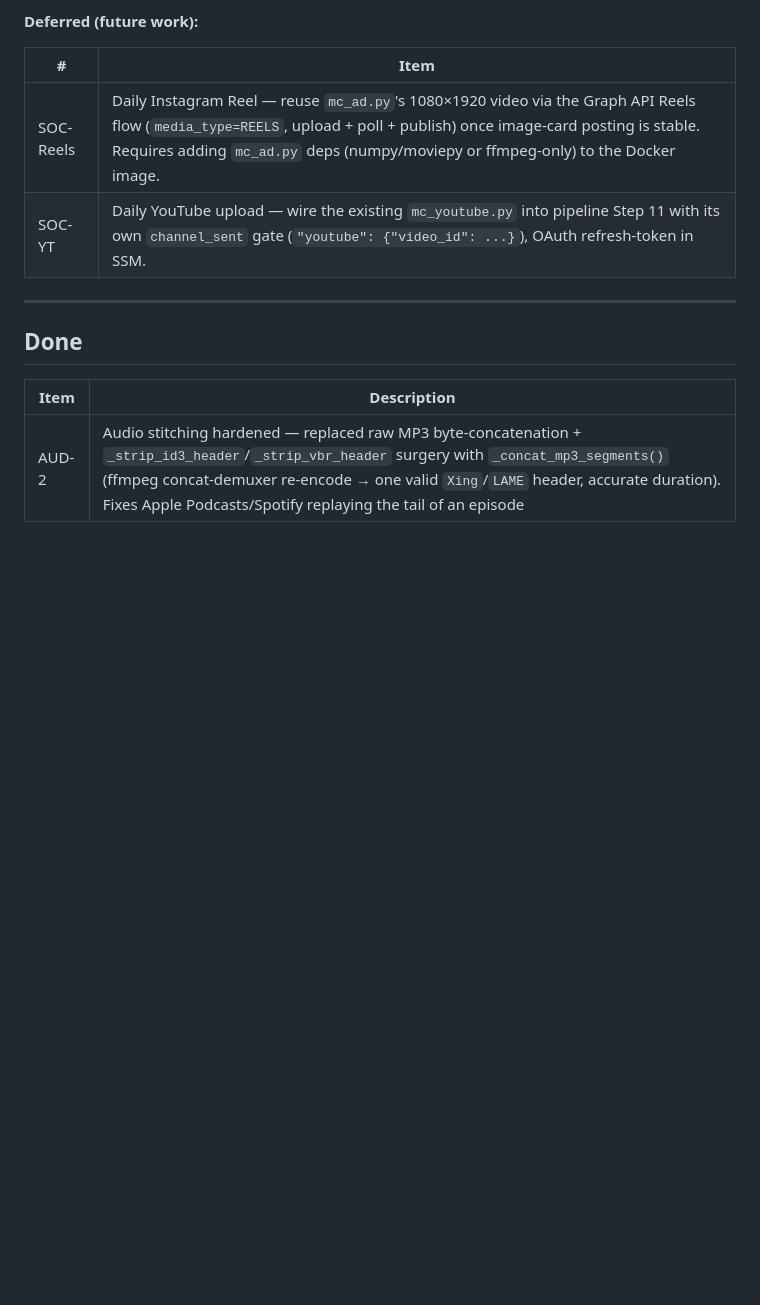
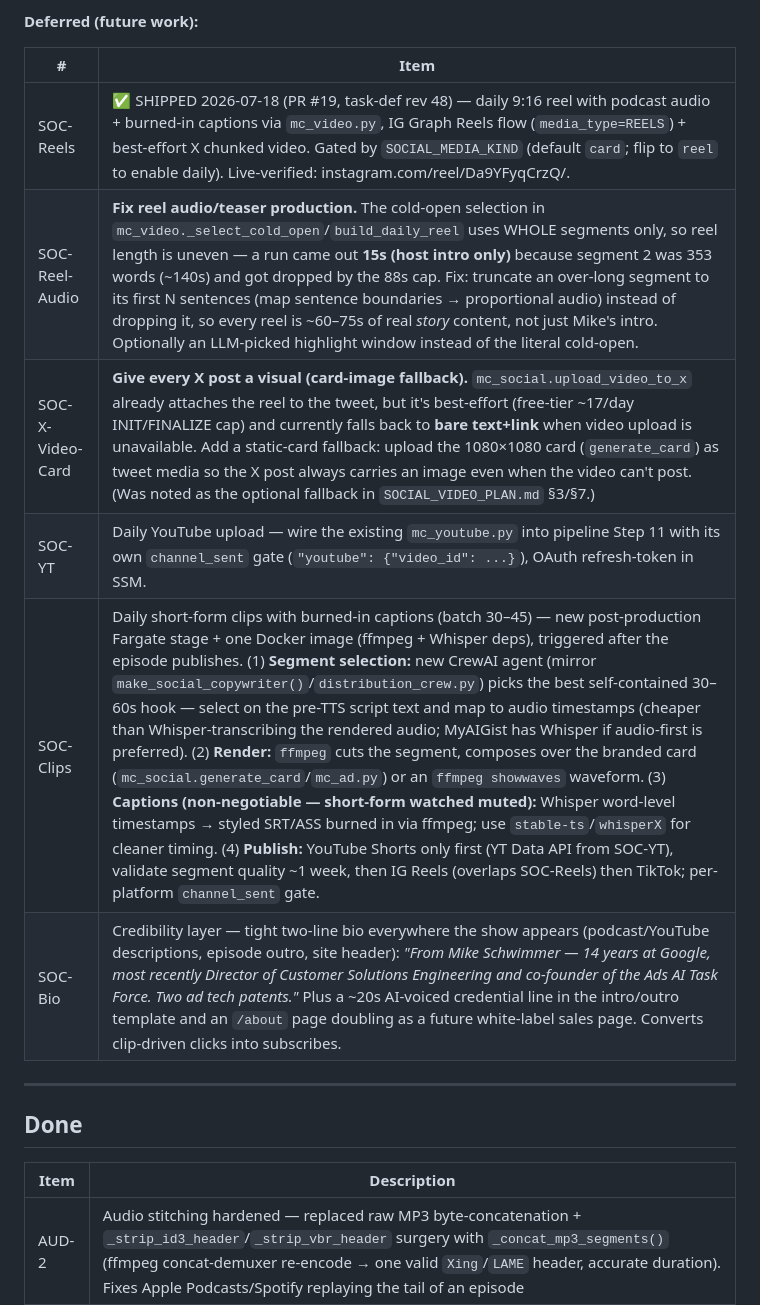
Before and after one commit to schwim23/mikecast, a Markdown page: BACKLOG.md, the part around the change. Drawn GitHub-style; blank space fills up the shorter version.

Commit message:
docs: backlog — mark SOC-Reels shipped; add reel-audio + X-video-card items
- SOC-Reels: ✅ shipped 2026-07-18 (PR #19, live-verified reel).
- SOC-Reel-Audio: fix uneven reel teaser (whole-segment cold-open drops long
  segments → 15s intro-only); truncate over-long segments instead.
- SOC-X-Video-Card: attach the static card as tweet media when X video upload
  is unavailable, so every X post carries a visual.
(Also carries the pre-existing SOC-Clips / SOC-Bio backlog entries.)

Co-Authored-By: Claude Opus 4.8 (1M context) <noreply@anthropic.com>

```diff
--- a/BACKLOG.md
+++ b/BACKLOG.md
@@ -119,8 +119,12 @@ Auto-post the daily briefing to X and Instagram with a deep link to that day's e
 
 | # | Item |
 |---|------|
-| SOC-Reels | Daily Instagram Reel — reuse `mc_ad.py`'s 1080×1920 video via the Graph API Reels flow (`media_type=REELS`, upload + poll + publish) once image-card posting is stable. Requires adding `mc_ad.py` deps (numpy/moviepy or ffmpeg-only) to the Docker image. |
+| SOC-Reels | ✅ SHIPPED 2026-07-18 (PR #19, task-def rev 48) — daily 9:16 reel with podcast audio + burned-in captions via `mc_video.py`, IG Graph Reels flow (`media_type=REELS`) + best-effort X chunked video. Gated by `SOCIAL_MEDIA_KIND` (default `card`; flip to `reel` to enable daily). Live-verified: instagram.com/reel/Da9YFyqCrzQ/. |
+| SOC-Reel-Audio | **Fix reel audio/teaser production.** The cold-open selection in `mc_video._select_cold_open`/`build_daily_reel` uses WHOLE segments only, so reel length is uneven — a run came out **15s (host intro only)** because segment 2 was 353 words (~140s) and got dropped by the 88s cap. Fix: truncate an over-long segment to its first N sentences (map sentence boundaries → proportional audio) instead of dropping it, so every reel is ~60–75s of real *story* content, not just Mike's intro. Optionally an LLM-picked highlight window instead of the literal cold-open. |
+| SOC-X-Video-Card | **Give every X post a visual (card-image fallback).** `mc_social.upload_video_to_x` already attaches the reel to the tweet, but it's best-effort (free-tier ~17/day INIT/FINALIZE cap) and currently falls back to **bare text+link** when video upload is unavailable. Add a static-card fallback: upload the 1080×1080 card (`generate_card`) as tweet media so the X post always carries an image even when the video can't post. (Was noted as the optional fallback in `SOCIAL_VIDEO_PLAN.md` §3/§7.) |
 | SOC-YT | Daily YouTube upload — wire the existing `mc_youtube.py` into pipeline Step 11 with its own `channel_sent` gate (`"youtube": {"video_id": ...}`), OAuth refresh-token in SSM. |
+| SOC-Clips | Daily short-form clips with burned-in captions (batch 30–45) — new post-production Fargate stage + one Docker image (ffmpeg + Whisper deps), triggered after the episode publishes. (1) **Segment selection:** new CrewAI agent (mirror `make_social_copywriter()`/`distribution_crew.py`) picks the best self-contained 30–60s hook — select on the pre-TTS script text and map to audio timestamps (cheaper than Whisper-transcribing the rendered audio; MyAIGist has Whisper if audio-first is preferred). (2) **Render:** `ffmpeg` cuts the segment, composes over the branded card (`mc_social.generate_card`/`mc_ad.py`) or an `ffmpeg showwaves` waveform. (3) **Captions (non-negotiable — short-form watched muted):** Whisper word-level timestamps → styled SRT/ASS burned in via ffmpeg; use `stable-ts`/`whisperX` for cleaner timing. (4) **Publish:** YouTube Shorts only first (YT Data API from SOC-YT), validate segment quality ~1 week, then IG Reels (overlaps SOC-Reels) then TikTok; per-platform `channel_sent` gate. |
+| SOC-Bio | Credibility layer — tight two-line bio everywhere the show appears (podcast/YouTube descriptions, episode outro, site header): *"From Mike Schwimmer — 14 years at Google, most recently Director of Customer Solutions Engineering and co-founder of the Ads AI Task Force. Two ad tech patents."* Plus a ~20s AI-voiced credential line in the intro/outro template and an `/about` page doubling as a future white-label sales page. Converts clip-driven clicks into subscribes. |
 
 ---
 
```
